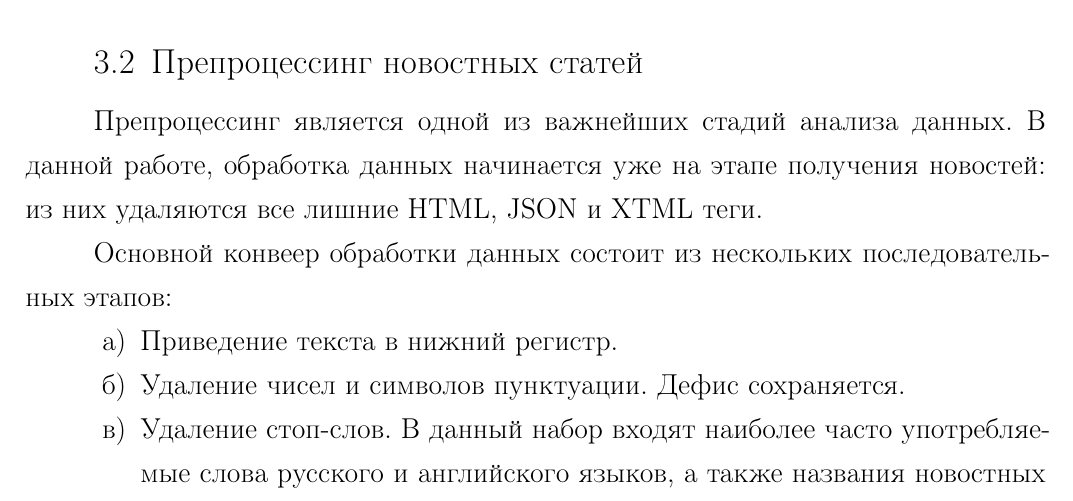
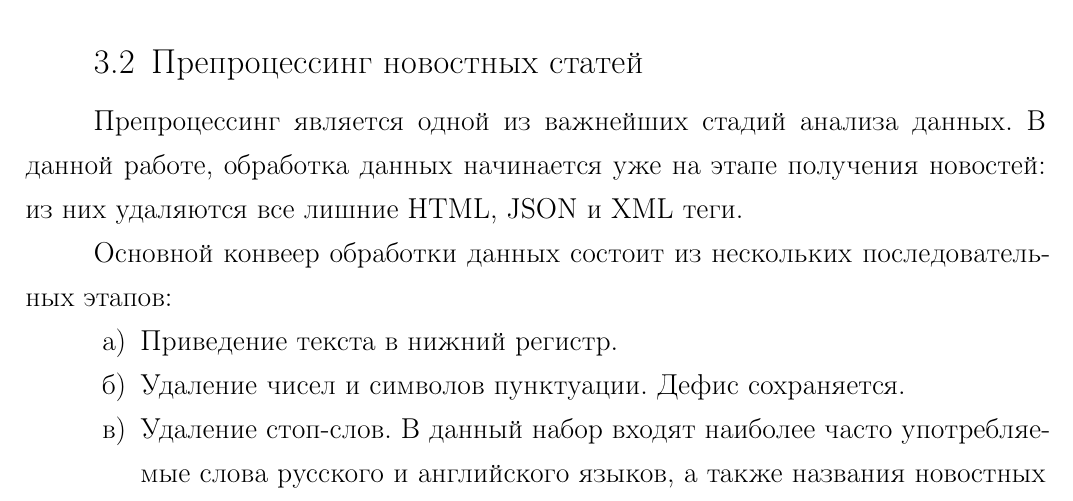
Before and after one commit to yutkin/News-Aggregator, a LaTeX document (docs/main.tex): part of page 5 of 8, cut so that both start at the same text. Compiled offline with pdfLaTeX; a LaTeX package or settings file that is missing is left out.

Commit message:
fixed typo

```diff
--- a/docs/main.tex
+++ b/docs/main.tex
@@ -103,7 +103,7 @@
 %\lipsum[3-4]
 \subsection{Препроцессинг новостных статей}
 Препроцессинг является одной из важнейших стадий анализа данных. В данной работе, обработка данных начинается уже
-на этапе получения новостей: из них удаляются все лишние HTML, JSON и XTML теги.
+на этапе получения новостей: из них удаляются все лишние HTML, JSON и XML теги.
 
 Основной конвеер обработки данных состоит из нескольких последовательных этапов:
 \begin{enumerate}
```
Also changed, not shown: docs/main.pdf.
